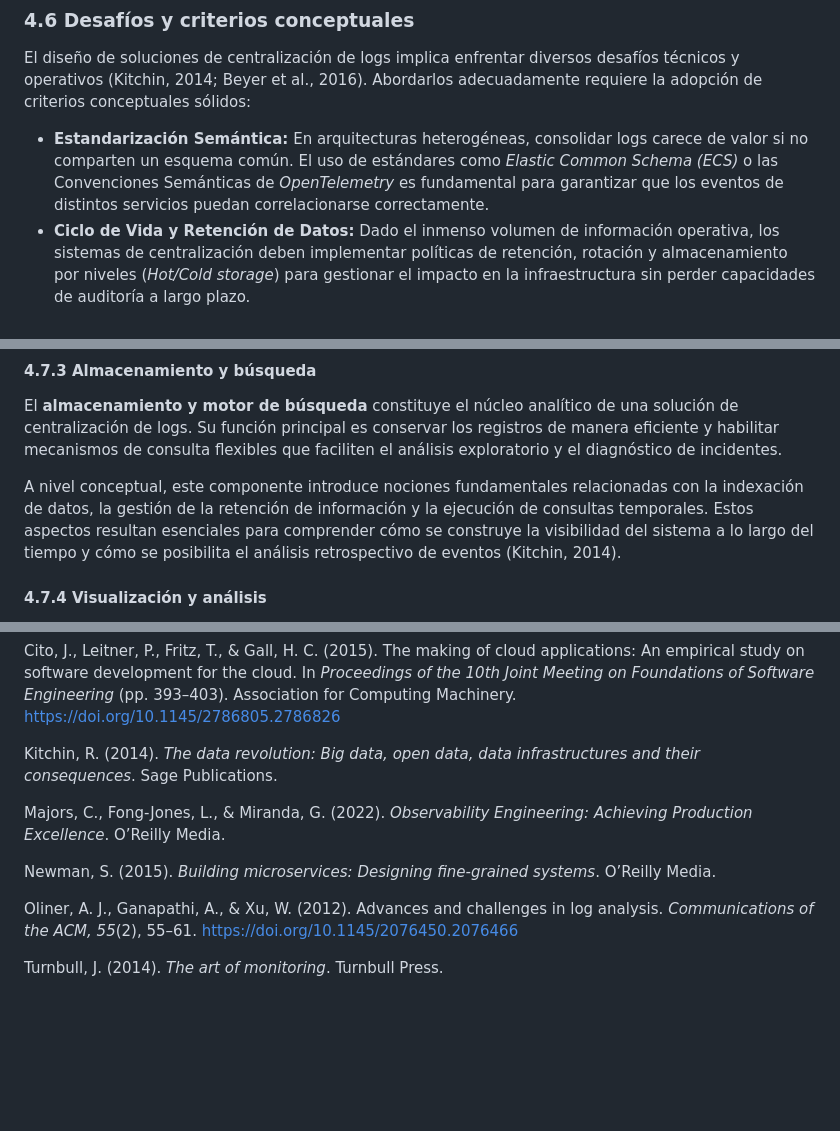
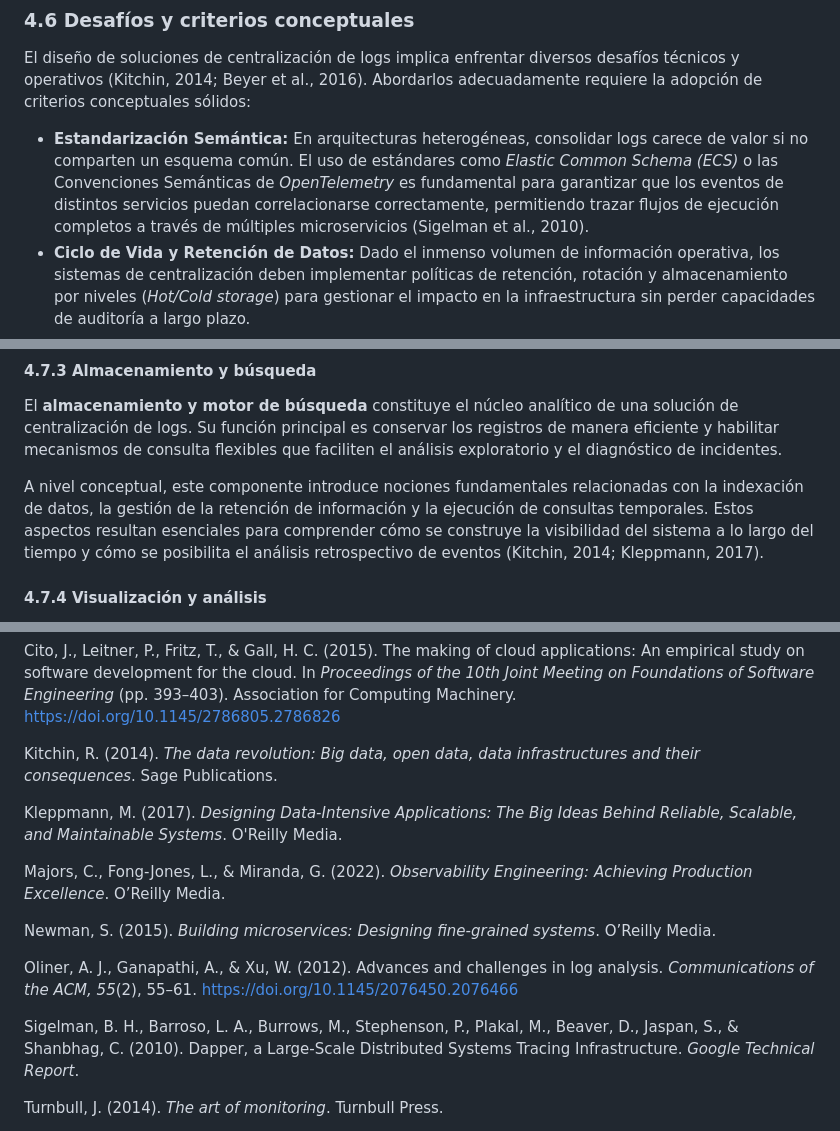
Before and after one commit to christiancandela/logs-centralizados, a Markdown page: readme.md, 3 parts joined by grey strips. Drawn GitHub-style; blank space fills up the shorter version.

Commit message:
Se actualiza adicionan referencias a readme.md

```diff
--- a/readme.md
+++ b/readme.md
@@ -79,7 +79,7 @@ Estos beneficios refuerzan el valor de la centralización de logs como herramien
 
 El diseño de soluciones de centralización de logs implica enfrentar diversos desafíos técnicos y operativos (Kitchin, 2014; Beyer et al., 2016). Abordarlos adecuadamente requiere la adopción de criterios conceptuales sólidos:
 
-- **Estandarización Semántica:** En arquitecturas heterogéneas, consolidar logs carece de valor si no comparten un esquema común. El uso de estándares como *Elastic Common Schema (ECS)* o las Convenciones Semánticas de *OpenTelemetry* es fundamental para garantizar que los eventos de distintos servicios puedan correlacionarse correctamente.
+- **Estandarización Semántica:** En arquitecturas heterogéneas, consolidar logs carece de valor si no comparten un esquema común. El uso de estándares como *Elastic Common Schema (ECS)* o las Convenciones Semánticas de *OpenTelemetry* es fundamental para garantizar que los eventos de distintos servicios puedan correlacionarse correctamente, permitiendo trazar flujos de ejecución completos a través de múltiples microservicios (Sigelman et al., 2010).
 - **Ciclo de Vida y Retención de Datos:** Dado el inmenso volumen de información operativa, los sistemas de centralización deben implementar políticas de retención, rotación y almacenamiento por niveles (*Hot/Cold storage*) para gestionar el impacto en la infraestructura sin perder capacidades de auditoría a largo plazo.
 - **Seguridad y Privacidad (Sanitización):** Los logs suelen capturar inadvertidamente información sensible (contraseñas, tokens, datos de usuarios PII). Es imperativo que las arquitecturas incluyan mecanismos de censura o enmascaramiento de datos durante la fase de procesamiento antes de su indexación.
 
@@ -122,7 +122,7 @@ Desde el punto de vista conceptual, este procesamiento permite reducir el ruido
 
 El **almacenamiento y motor de búsqueda** constituye el núcleo analítico de una solución de centralización de logs. Su función principal es conservar los registros de manera eficiente y habilitar mecanismos de consulta flexibles que faciliten el análisis exploratorio y el diagnóstico de incidentes.
 
-A nivel conceptual, este componente introduce nociones fundamentales relacionadas con la indexación de datos, la gestión de la retención de información y la ejecución de consultas temporales. Estos aspectos resultan esenciales para comprender cómo se construye la visibilidad del sistema a lo largo del tiempo y cómo se posibilita el análisis retrospectivo de eventos (Kitchin, 2014).
+A nivel conceptual, este componente introduce nociones fundamentales relacionadas con la indexación de datos, la gestión de la retención de información y la ejecución de consultas temporales. Estos aspectos resultan esenciales para comprender cómo se construye la visibilidad del sistema a lo largo del tiempo y cómo se posibilita el análisis retrospectivo de eventos (Kitchin, 2014; Kleppmann, 2017).
 
 #### 4.7.4 Visualización y análisis
 
@@ -199,12 +199,16 @@ Cito, J., Leitner, P., Fritz, T., & Gall, H. C. (2015). The making of cloud appl
 
 Kitchin, R. (2014). *The data revolution: Big data, open data, data infrastructures and their consequences*. Sage Publications.
 
+Kleppmann, M. (2017). *Designing Data-Intensive Applications: The Big Ideas Behind Reliable, Scalable, and Maintainable Systems*. O'Reilly Media.
+
 Majors, C., Fong-Jones, L., & Miranda, G. (2022). *Observability Engineering: Achieving Production Excellence*. O’Reilly Media.
 
 Newman, S. (2015). *Building microservices: Designing fine-grained systems*. O’Reilly Media.
 
 Oliner, A. J., Ganapathi, A., & Xu, W. (2012). Advances and challenges in log analysis. *Communications of the ACM, 55*(2), 55–61. https://doi.org/10.1145/2076450.2076466
 
+Sigelman, B. H., Barroso, L. A., Burrows, M., Stephenson, P., Plakal, M., Beaver, D., Jaspan, S., & Shanbhag, C. (2010). Dapper, a Large-Scale Distributed Systems Tracing Infrastructure. *Google Technical Report*.
+
 Turnbull, J. (2014). *The art of monitoring*. Turnbull Press.
 
 Xu, W., Huang, L., Fox, A., Patterson, D., & Jordan, M. I. (2016). Detecting large-scale system problems by mining console logs. *Proceedings of the ACM SIGOPS 22nd Symposium on Operating Systems Principles*, 117–132. https://doi.org/10.1145/1629575.1629587
```
